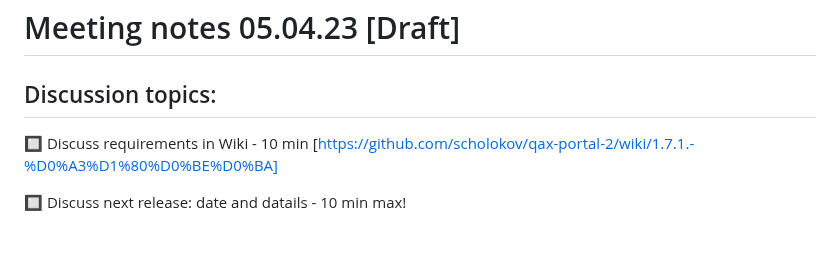
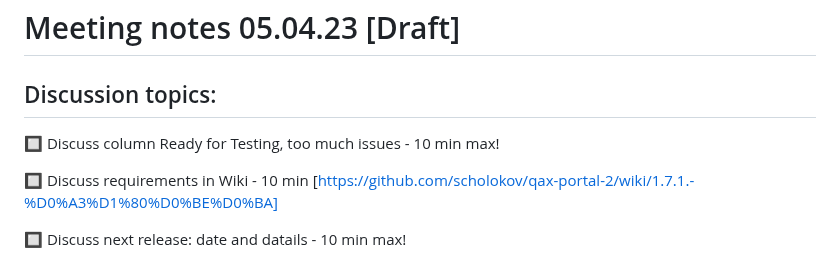
Before and after one commit to scholokov/qax-portal-2, a Markdown page: Meeting notes/Meeting notes 05.04.23.md, the part around the change. GitHub-like rendering; blank space fills up the shorter version.

```diff
--- a/Meeting notes/Meeting notes 05.04.23.md
+++ b/Meeting notes/Meeting notes 05.04.23.md
@@ -1,6 +1,8 @@
 # Meeting notes 05.04.23 [Draft]
 
 ## Discussion topics:
+
+:black_square_button: Discuss column Ready for Testing, too much issues  - 10 min max!
 
 :black_square_button: Discuss requirements in Wiki - 10 min  [https://github.com/scholokov/qax-portal-2/wiki/1.7.1.-%D0%A3%D1%80%D0%BE%D0%BA]
 
```
